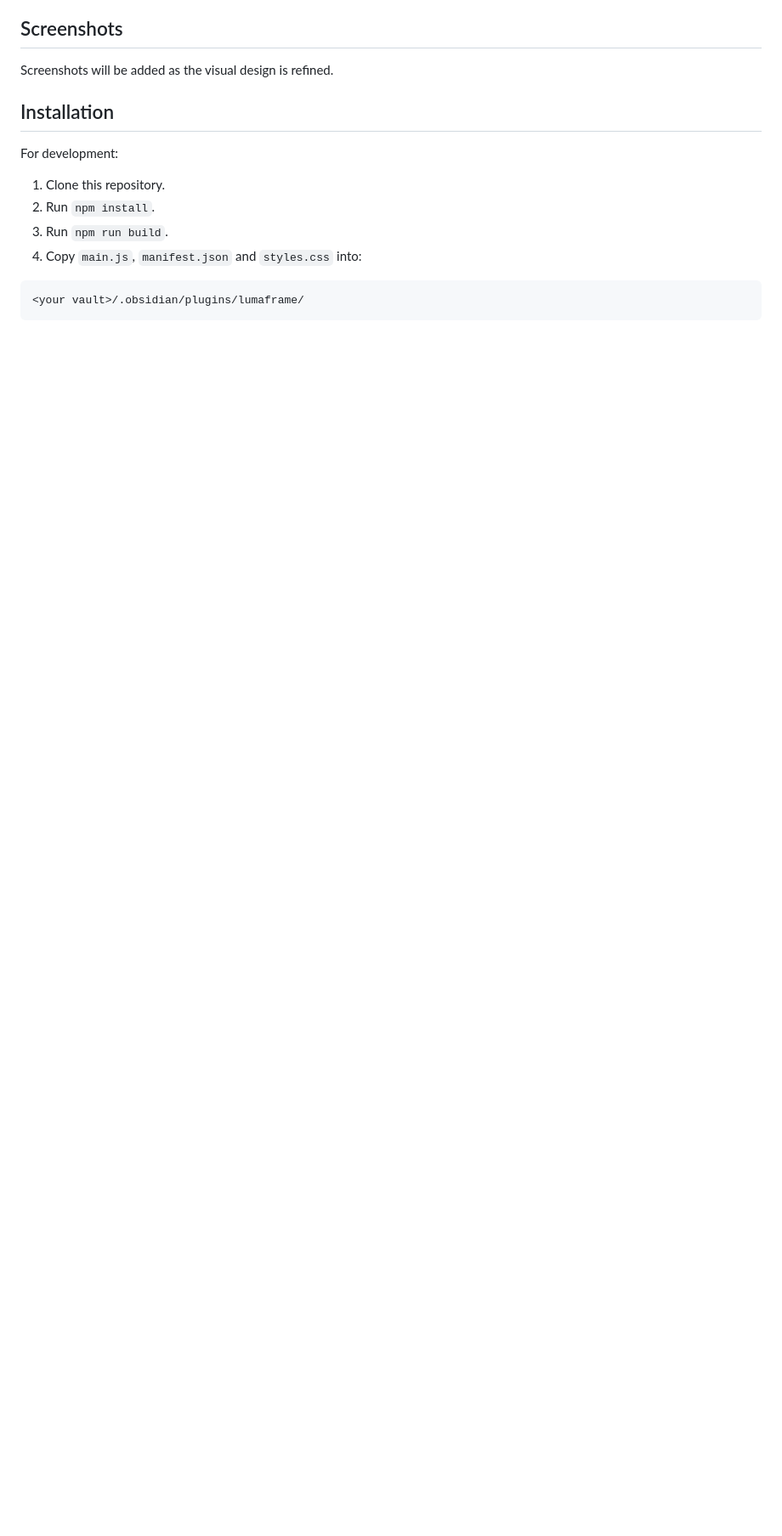
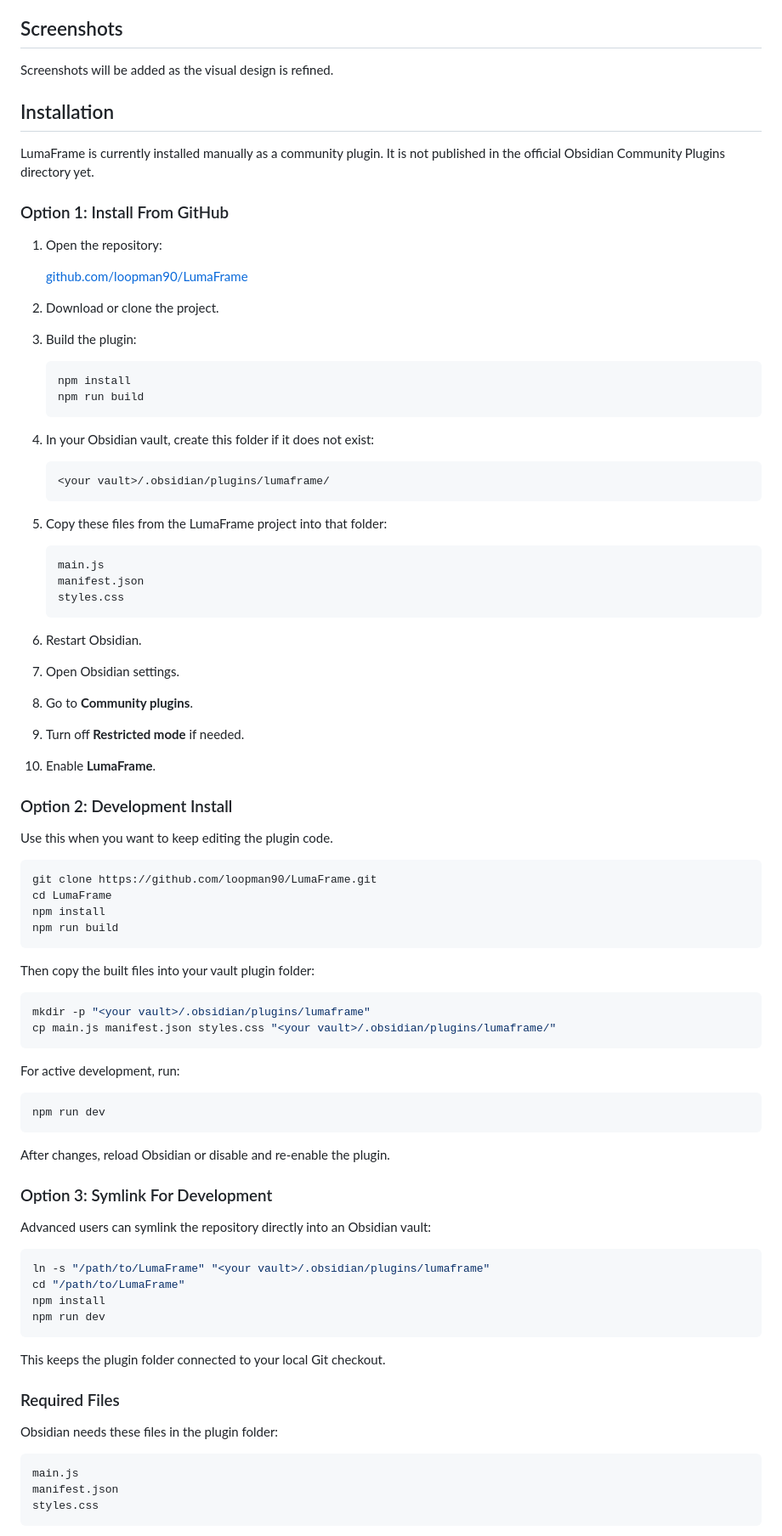
Before and after one commit to loopman90/LumaFrame, a Markdown page: README.md, the part around one of its changes. Shown at 85% size. Rendered like a GitHub page; blank space fills up the shorter version.

Commit message:
Add detailed installation guide

````diff
--- a/README.md
+++ b/README.md
@@ -34,14 +34,93 @@ Screenshots will be added as the visual design is refined.
 
 ## Installation
 
-For development:
+LumaFrame is currently installed manually as a community plugin. It is not published in the official Obsidian Community Plugins directory yet.
 
-1. Clone this repository.
-2. Run `npm install`.
-3. Run `npm run build`.
-4. Copy `main.js`, `manifest.json` and `styles.css` into:
+### Option 1: Install From GitHub
+
+1. Open the repository:
+
+   [github.com/loopman90/LumaFrame](https://github.com/loopman90/LumaFrame)
+
+2. Download or clone the project.
+
+3. Build the plugin:
+
+   ```bash
+   npm install
+   npm run build
+   ```
+
+4. In your Obsidian vault, create this folder if it does not exist:
+
+   ```text
+   <your vault>/.obsidian/plugins/lumaframe/
+   ```
+
+5. Copy these files from the LumaFrame project into that folder:
+
+   ```text
+   main.js
+   manifest.json
+   styles.css
+   ```
+
+6. Restart Obsidian.
+
+7. Open Obsidian settings.
+
+8. Go to **Community plugins**.
+
+9. Turn off **Restricted mode** if needed.
+
+10. Enable **LumaFrame**.
+
+### Option 2: Development Install
+
+Use this when you want to keep editing the plugin code.
+
+```bash
+git clone https://github.com/loopman90/LumaFrame.git
+cd LumaFrame
+npm install
+npm run build
+```
+
+Then copy the built files into your vault plugin folder:
+
+```bash
+mkdir -p "<your vault>/.obsidian/plugins/lumaframe"
+cp main.js manifest.json styles.css "<your vault>/.obsidian/plugins/lumaframe/"
+```
+
+For active development, run:
+
+```bash
+npm run dev
+```
+
+After changes, reload Obsidian or disable and re-enable the plugin.
+
+### Option 3: Symlink For Development
+
+Advanced users can symlink the repository directly into an Obsidian vault:
+
+```bash
+ln -s "/path/to/LumaFrame" "<your vault>/.obsidian/plugins/lumaframe"
+cd "/path/to/LumaFrame"
+npm install
+npm run dev
+```
+
+This keeps the plugin folder connected to your local Git checkout.
+
+### Required Files
+
+Obsidian needs these files in the plugin folder:
 
 ```text
-<your vault>/.obsidian/plugins/lumaframe/
+main.js
+manifest.json
+styles.css
 ```
 
````
Also changed, not shown: other parts of README.md (+14 -1 lines).
